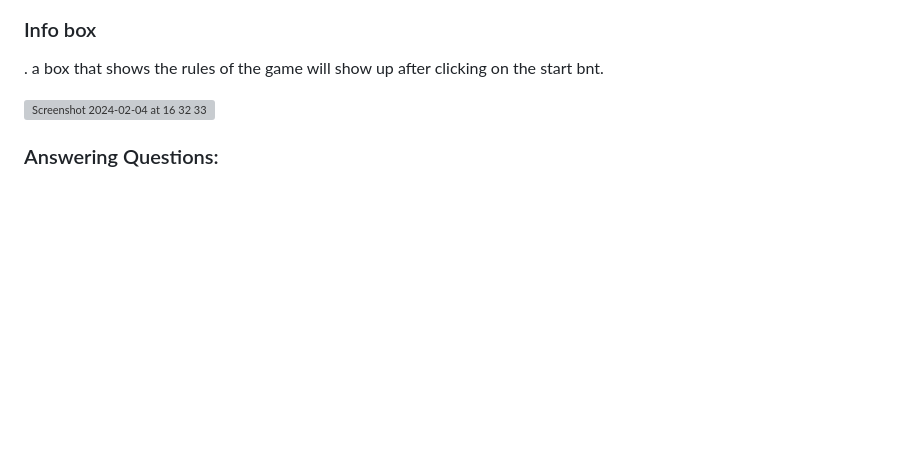
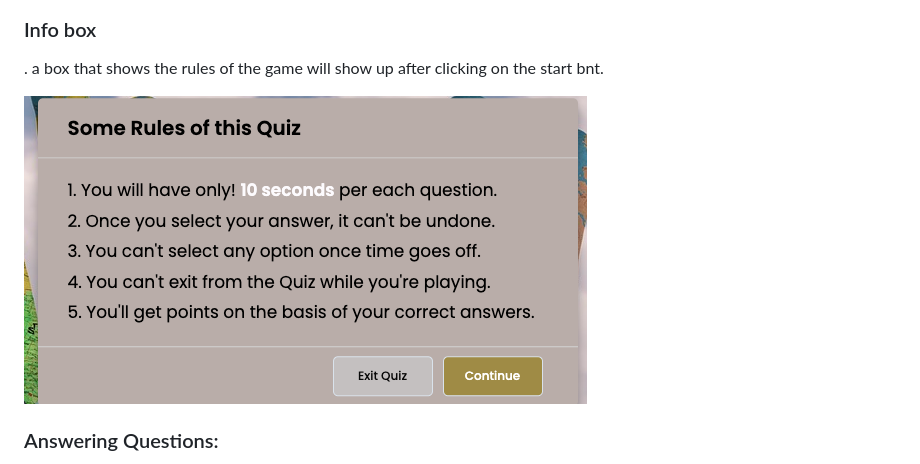
Before and after one commit to JoannaAdermark1/TheGeographyQuizApp, a Markdown page: README.md, the part around the change. GitHub-like rendering; pictures changed too: docs/info.png (added); blank space fills up the shorter version; grey boxes are pictures that could not be loaded.

Commit message:
readme: change info box img

```diff
--- a/README.md
+++ b/README.md
@@ -52,7 +52,7 @@ View your final score and a summary of your performance.
 ### Info box
  . a box that shows the rules of the game will show up after clicking on the start bnt.
 
-![Screenshot 2024-02-04 at 16 32 33](https://github.com/JoannaAdermark1/TheGeographyQuizApp/assets/137285482/009fd452-b8ec-48e4-8317-3276d82cc53e)
+![info box](docs/info.png)
 
 ### Answering Questions:
 . Each question has four multiple-choice options.
```
